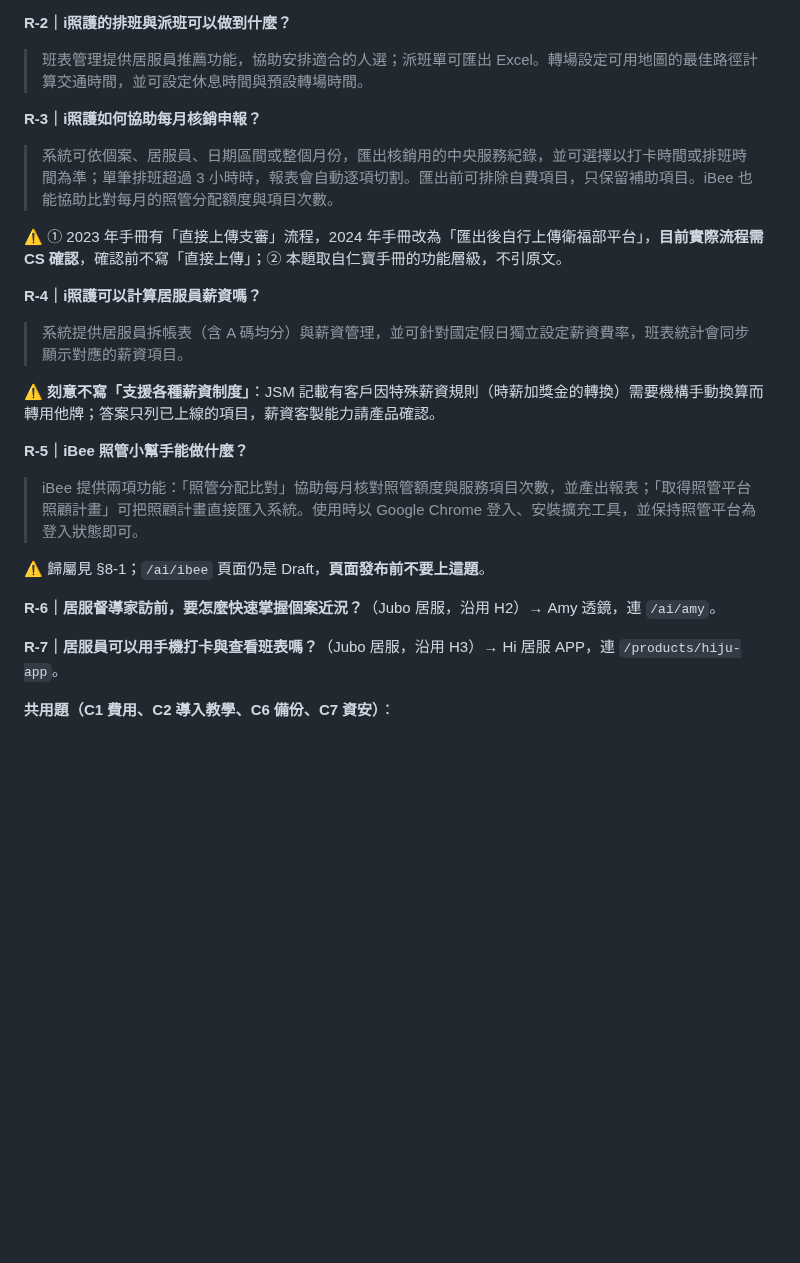
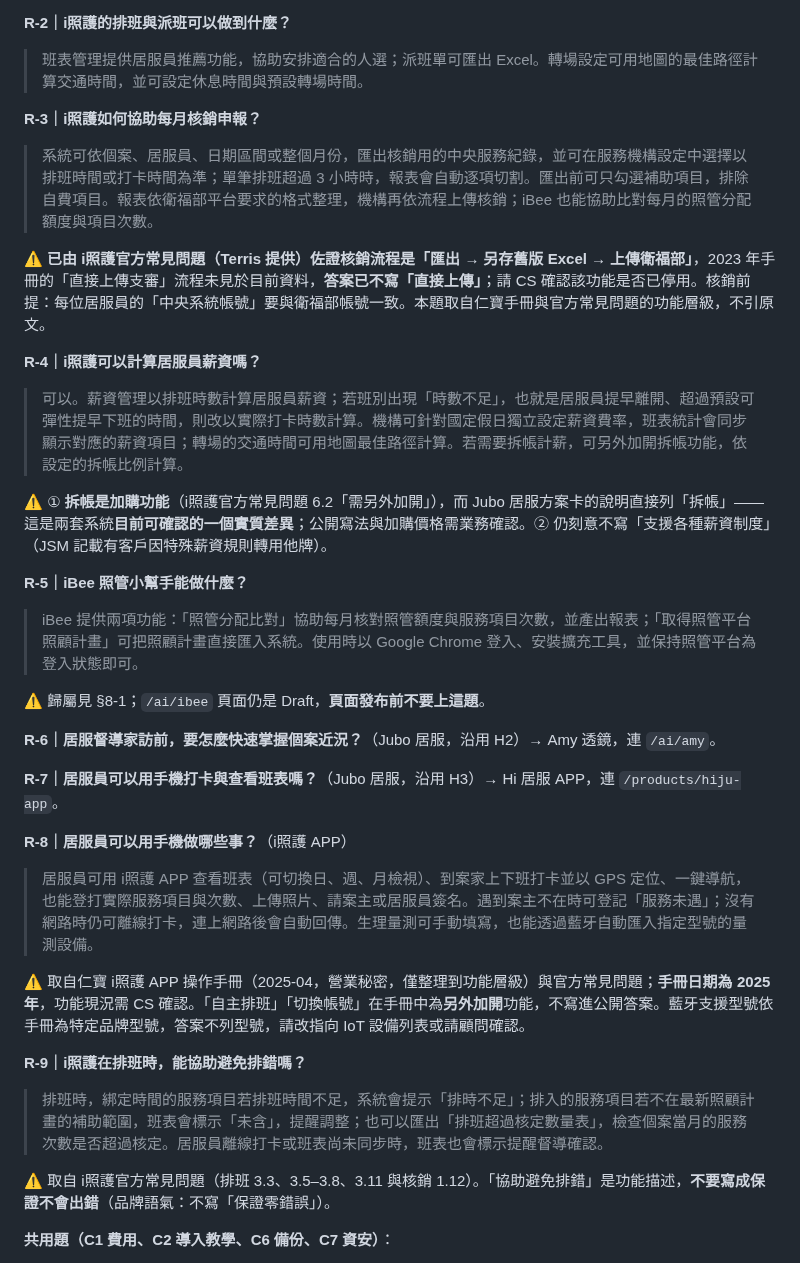
Before and after one commit to TerrisLiao/jubo-webflow, a Markdown page: Jubo官網AI開發規範/20_產品頁FAQ_設計比較與題庫草稿.md, the part around the change. GitHub-like rendering; blank space fills up the shorter version.

Commit message:
docs: 20 號文件依 i照護官方常見問題與 APP 手冊修正居服頁草稿（核銷流程、拆帳為加購、新增 APP 與排班檢核題）
Co-Authored-By: Claude Sonnet 5.5 <noreply@anthropic.com>
Claude-Session: https://claude.ai/code/session_01197awhpT3VZ1aSUaps4EbL

```diff
--- a/Jubo官網AI開發規範/20_產品頁FAQ_設計比較與題庫草稿.md
+++ b/Jubo官網AI開發規範/20_產品頁FAQ_設計比較與題庫草稿.md
@@ -451,14 +451,14 @@ JSM 另記有：「健康儀表板」的產品線開發順序為 **Jubo 日照
 > 班表管理提供居服員推薦功能，協助安排適合的人選；派班單可匯出 Excel。轉場設定可用地圖的最佳路徑計算交通時間，並可設定休息時間與預設轉場時間。
 
 **R-3｜i照護如何協助每月核銷申報？**
-> 系統可依個案、居服員、日期區間或整個月份，匯出核銷用的中央服務紀錄，並可選擇以打卡時間或排班時間為準；單筆排班超過 3 小時時，報表會自動逐項切割。匯出前可排除自費項目，只保留補助項目。iBee 也能協助比對每月的照管分配額度與項目次數。
+> 系統可依個案、居服員、日期區間或整個月份，匯出核銷用的中央服務紀錄，並可在服務機構設定中選擇以排班時間或打卡時間為準；單筆排班超過 3 小時時，報表會自動逐項切割。匯出前可只勾選補助項目，排除自費項目。報表依衛福部平台要求的格式整理，機構再依流程上傳核銷；iBee 也能協助比對每月的照管分配額度與項目次數。
 
-⚠️ ① 2023 年手冊有「直接上傳支審」流程，2024 年手冊改為「匯出後自行上傳衛福部平台」，**目前實際流程需 CS 確認**，確認前不寫「直接上傳」；② 本題取自仁寶手冊的功能層級，不引原文。
+⚠️ **已由 i照護官方常見問題（Terris 提供）佐證核銷流程是「匯出 → 另存舊版 Excel → 上傳衛福部」**，2023 年手冊的「直接上傳支審」流程未見於目前資料，**答案已不寫「直接上傳」**；請 CS 確認該功能是否已停用。核銷前提：每位居服員的「中央系統帳號」要與衛福部帳號一致。本題取自仁寶手冊與官方常見問題的功能層級，不引原文。
 
 **R-4｜i照護可以計算居服員薪資嗎？**
-> 系統提供居服員拆帳表（含 A 碼均分）與薪資管理，並可針對國定假日獨立設定薪資費率，班表統計會同步顯示對應的薪資項目。
+> 可以。薪資管理以排班時數計算居服員薪資；若班別出現「時數不足」，也就是居服員提早離開、超過預設可彈性提早下班的時間，則改以實際打卡時數計算。機構可針對國定假日獨立設定薪資費率，班表統計會同步顯示對應的薪資項目；轉場的交通時間可用地圖最佳路徑計算。若需要拆帳計薪，可另外加開拆帳功能，依設定的拆帳比例計算。
 
-⚠️ **刻意不寫「支援各種薪資制度」**：JSM 記載有客戶因特殊薪資規則（時薪加獎金的轉換）需要機構手動換算而轉用他牌；答案只列已上線的項目，薪資客製能力請產品確認。
+⚠️ ① **拆帳是加購功能**（i照護官方常見問題 6.2「需另外加開」），而 Jubo 居服方案卡的說明直接列「拆帳」——這是兩套系統**目前可確認的一個實質差異**；公開寫法與加購價格需業務確認。② 仍刻意不寫「支援各種薪資制度」（JSM 記載有客戶因特殊薪資規則轉用他牌）。
 
 **R-5｜iBee 照管小幫手能做什麼？**
 > iBee 提供兩項功能：「照管分配比對」協助每月核對照管額度與服務項目次數，並產出報表；「取得照管平台照顧計畫」可把照顧計畫直接匯入系統。使用時以 Google Chrome 登入、安裝擴充工具，並保持照管平台為登入狀態即可。
@@ -468,6 +468,16 @@ JSM 另記有：「健康儀表板」的產品線開發順序為 **Jubo 日照
 **R-6｜居服督導家訪前，要怎麼快速掌握個案近況？**（Jubo 居服，沿用 H2）→ Amy 透鏡，連 `/ai/amy`。
 
 **R-7｜居服員可以用手機打卡與查看班表嗎？**（Jubo 居服，沿用 H3）→ Hi 居服 APP，連 `/products/hiju-app`。
+
+**R-8｜居服員可以用手機做哪些事？**（i照護 APP）
+> 居服員可用 i照護 APP 查看班表（可切換日、週、月檢視）、到案家上下班打卡並以 GPS 定位、一鍵導航，也能登打實際服務項目與次數、上傳照片、請案主或居服員簽名。遇到案主不在時可登記「服務未遇」；沒有網路時仍可離線打卡，連上網路後會自動回傳。生理量測可手動填寫，也能透過藍牙自動匯入指定型號的量測設備。
+
+⚠️ 取自仁寶 i照護 APP 操作手冊（2025-04，營業秘密，僅整理到功能層級）與官方常見問題；**手冊日期為 2025 年**，功能現況需 CS 確認。「自主排班」「切換帳號」在手冊中為**另外加開**功能，不寫進公開答案。藍牙支援型號依手冊為特定品牌型號，答案不列型號，請改指向 IoT 設備列表或請顧問確認。
+
+**R-9｜i照護在排班時，能協助避免排錯嗎？**
+> 排班時，綁定時間的服務項目若排班時間不足，系統會提示「排時不足」；排入的服務項目若不在最新照顧計畫的補助範圍，班表會標示「未含」，提醒調整；也可以匯出「排班超過核定數量表」，檢查個案當月的服務次數是否超過核定。居服員離線打卡或班表尚未同步時，班表也會標示提醒督導確認。
+
+⚠️ 取自 i照護官方常見問題（排班 3.3、3.5–3.8、3.11 與核銷 1.12）。「協助避免排錯」是功能描述，**不要寫成保證不會出錯**（品牌語氣：不寫「保證零錯誤」）。
 
 **共用題（C1 費用、C2 導入教學、C6 備份、C7 資安）**：
 - C1：依「工作人員數」計價，指向頁面方案區，不重複金額（見 §7-3、§7-4）。
```
